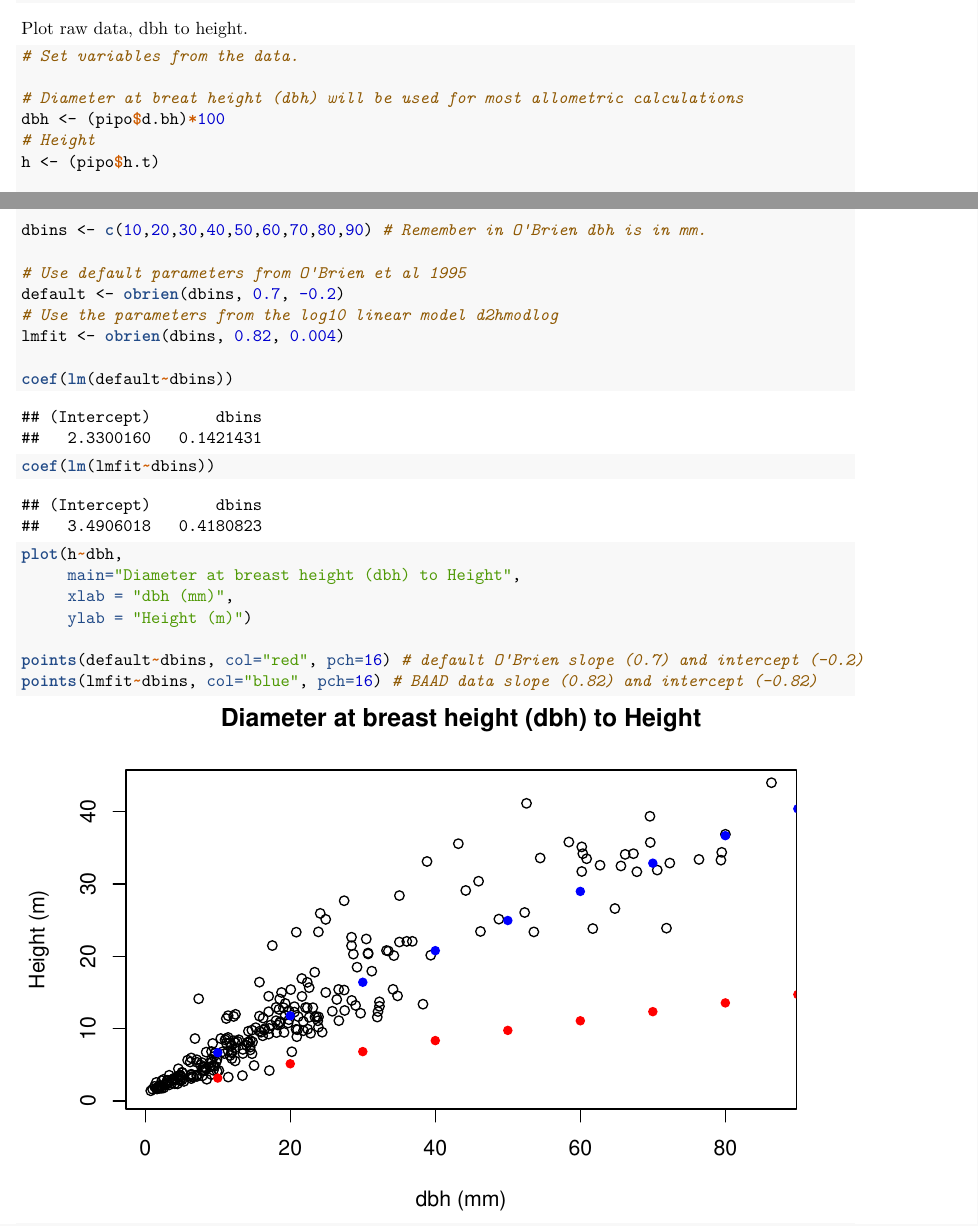
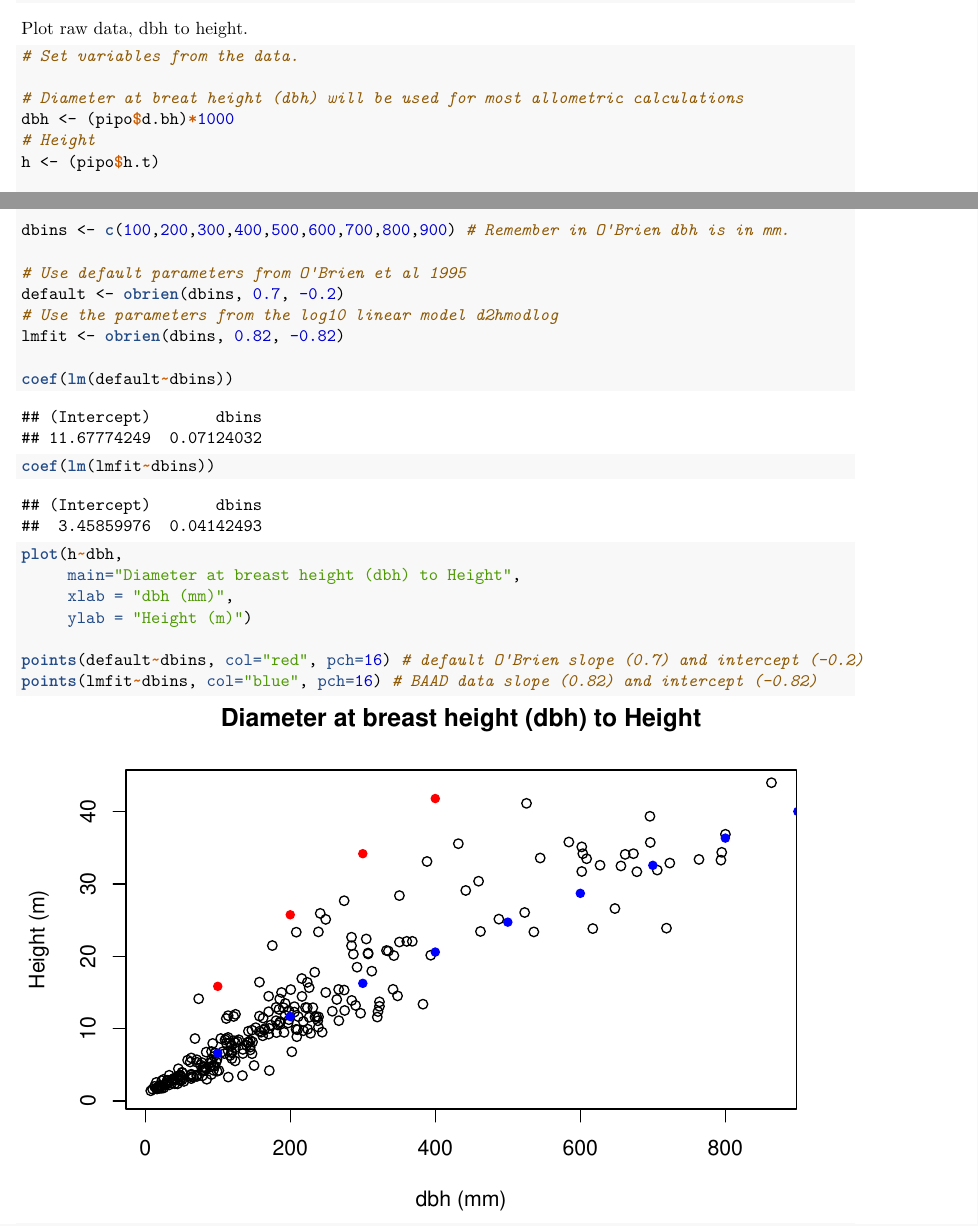
Before and after one commit to KatieMurenbeeld/BAAD, an R Markdown document (FATES_Pondo_Allom_Params.Rmd): two parts of pages 2 and 4 of 4, joined at a grey line, cut so that both start at the same text. The pictures show the output file FATES_Pondo_Allom_Params.pdf that the author committed with the source.

Commit message:
Updated units dbh from cm to mm per O'Brien.

```diff
--- a/FATES_Pondo_Allom_Params.Rmd
+++ b/FATES_Pondo_Allom_Params.Rmd
@@ -45,7 +45,7 @@ Plot raw data, dbh to height.
 # Set variables from the data.
 
 # Diameter at breat height (dbh) will be used for most allometric calculations
-dbh <- (pipo$d.bh)*100
+dbh <- (pipo$d.bh)*1000
 # Height
 h <- (pipo$h.t)
 
@@ -81,12 +81,12 @@ obrien <- function(dbh, p1, p2){
   return(height)
 }
 
-dbins <- c(10,20,30,40,50,60,70,80,90) # Remember in O'Brien dbh is in mm.
+dbins <- c(100,200,300,400,500,600,700,800,900) # Remember in O'Brien dbh is in mm.
 
 # Use default parameters from O'Brien et al 1995
 default <- obrien(dbins, 0.7, -0.2)
 # Use the parameters from the log10 linear model d2hmodlog
-lmfit <- obrien(dbins, 0.82, 0.004)
+lmfit <- obrien(dbins, 0.82, -0.82)
 
 coef(lm(default~dbins))
 coef(lm(lmfit~dbins))
```
Also changed, not shown: FATES_Pondo_Allom_Params.pdf.
